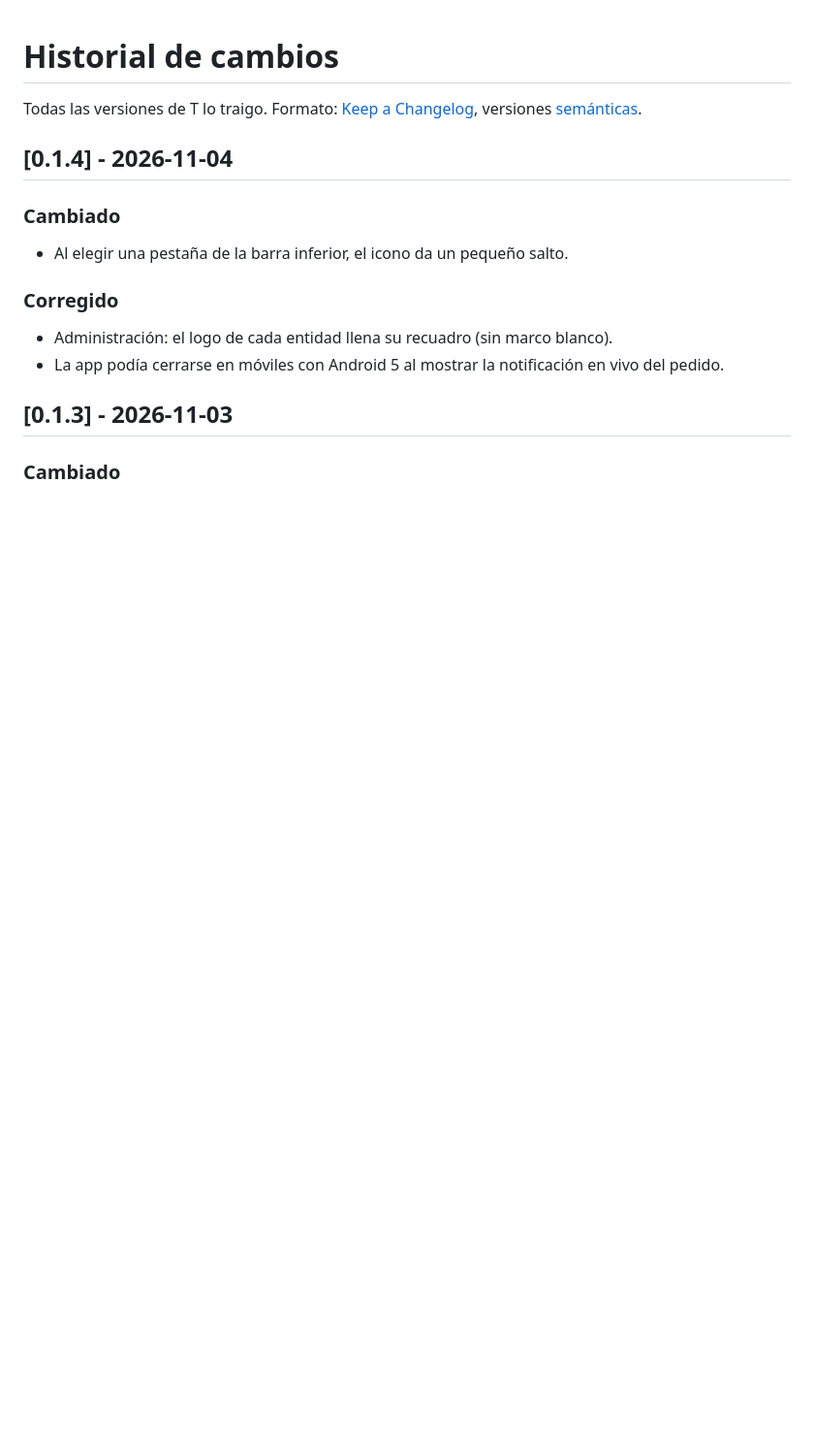
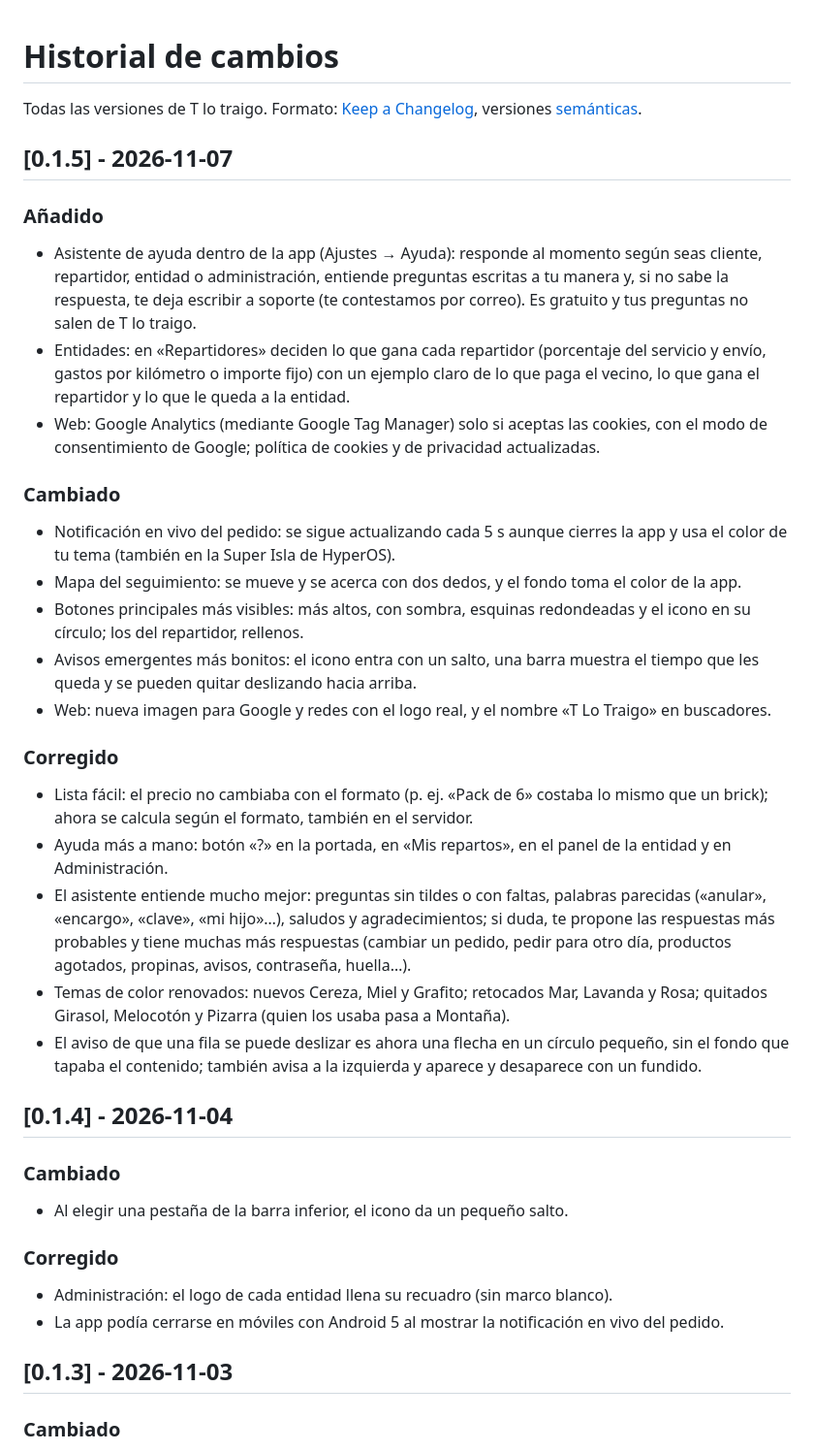
Before and after one commit to Xito-Development/T-lo-traigo, a Markdown page: CHANGELOG.md, the part around the change. Shown at 97% size. Rendered like a GitHub page; blank space fills up the shorter version.

Commit message:
Versión 0.1.5

```diff
--- a/CHANGELOG.md
+++ b/CHANGELOG.md
@@ -1,6 +1,24 @@
 # Historial de cambios
 
 Todas las versiones de T lo traigo. Formato: [Keep a Changelog](https://keepachangelog.com/es-ES/), versiones [semánticas](https://semver.org/lang/es/).
+
+## [0.1.5] - 2026-11-07
+### Añadido
+- Asistente de ayuda dentro de la app (Ajustes → Ayuda): responde al momento según seas cliente, repartidor, entidad o administración, entiende preguntas escritas a tu manera y, si no sabe la respuesta, te deja escribir a soporte (te contestamos por correo). Es gratuito y tus preguntas no salen de T lo traigo.
+- Entidades: en «Repartidores» deciden lo que gana cada repartidor (porcentaje del servicio y envío, gastos por kilómetro o importe fijo) con un ejemplo claro de lo que paga el vecino, lo que gana el repartidor y lo que le queda a la entidad.
+- Web: Google Analytics (mediante Google Tag Manager) solo si aceptas las cookies, con el modo de consentimiento de Google; política de cookies y de privacidad actualizadas.
+### Cambiado
+- Notificación en vivo del pedido: se sigue actualizando cada 5 s aunque cierres la app y usa el color de tu tema (también en la Super Isla de HyperOS).
+- Mapa del seguimiento: se mueve y se acerca con dos dedos, y el fondo toma el color de la app.
+- Botones principales más visibles: más altos, con sombra, esquinas redondeadas y el icono en su círculo; los del repartidor, rellenos.
+- Avisos emergentes más bonitos: el icono entra con un salto, una barra muestra el tiempo que les queda y se pueden quitar deslizando hacia arriba.
+- Web: nueva imagen para Google y redes con el logo real, y el nombre «T Lo Traigo» en buscadores.
+### Corregido
+- Lista fácil: el precio no cambiaba con el formato (p. ej. «Pack de 6» costaba lo mismo que un brick); ahora se calcula según el formato, también en el servidor.
+- Ayuda más a mano: botón «?» en la portada, en «Mis repartos», en el panel de la entidad y en Administración.
+- El asistente entiende mucho mejor: preguntas sin tildes o con faltas, palabras parecidas («anular», «encargo», «clave», «mi hijo»…), saludos y agradecimientos; si duda, te propone las respuestas más probables y tiene muchas más respuestas (cambiar un pedido, pedir para otro día, productos agotados, propinas, avisos, contraseña, huella…).
+- Temas de color renovados: nuevos Cereza, Miel y Grafito; retocados Mar, Lavanda y Rosa; quitados Girasol, Melocotón y Pizarra (quien los usaba pasa a Montaña).
+- El aviso de que una fila se puede deslizar es ahora una flecha en un círculo pequeño, sin el fondo que tapaba el contenido; también avisa a la izquierda y aparece y desaparece con un fundido.
 
 ## [0.1.4] - 2026-11-04
 ### Cambiado
```
